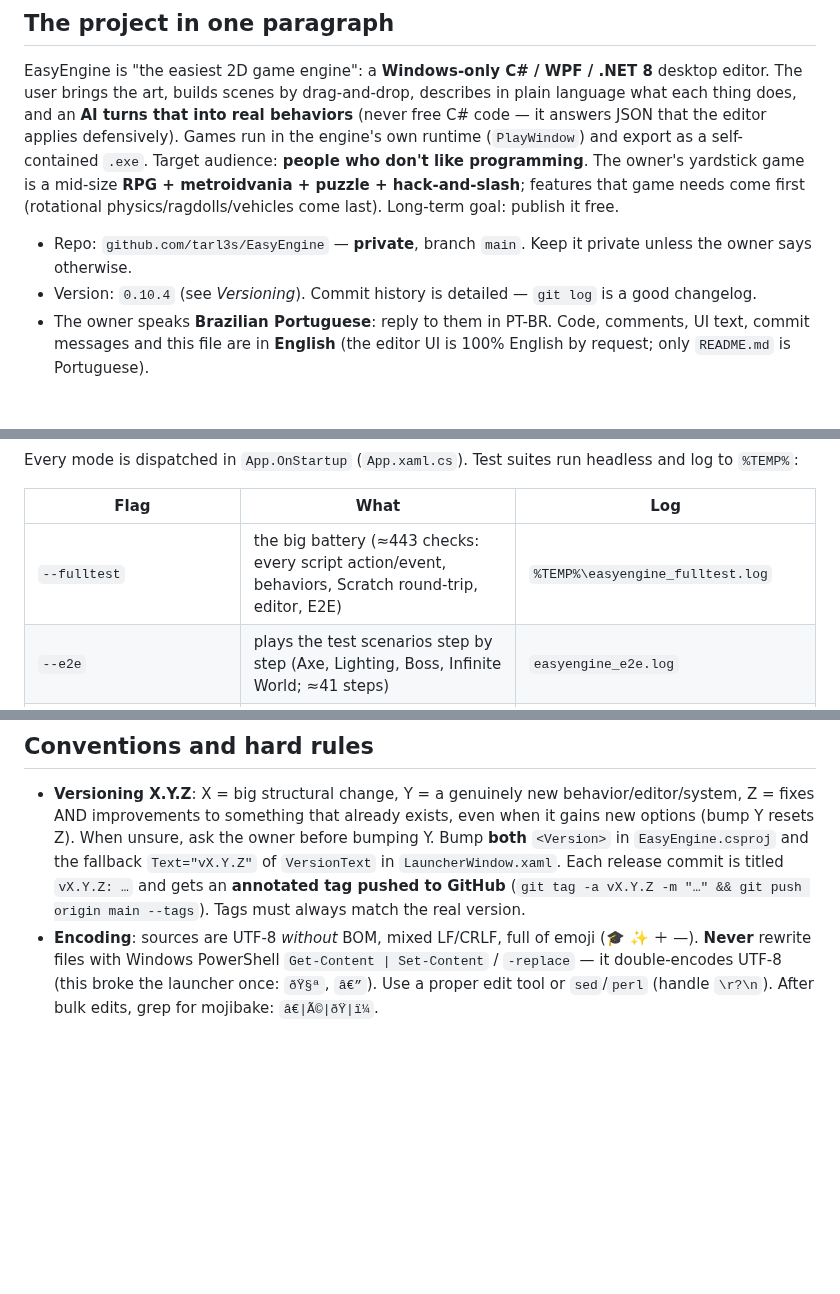
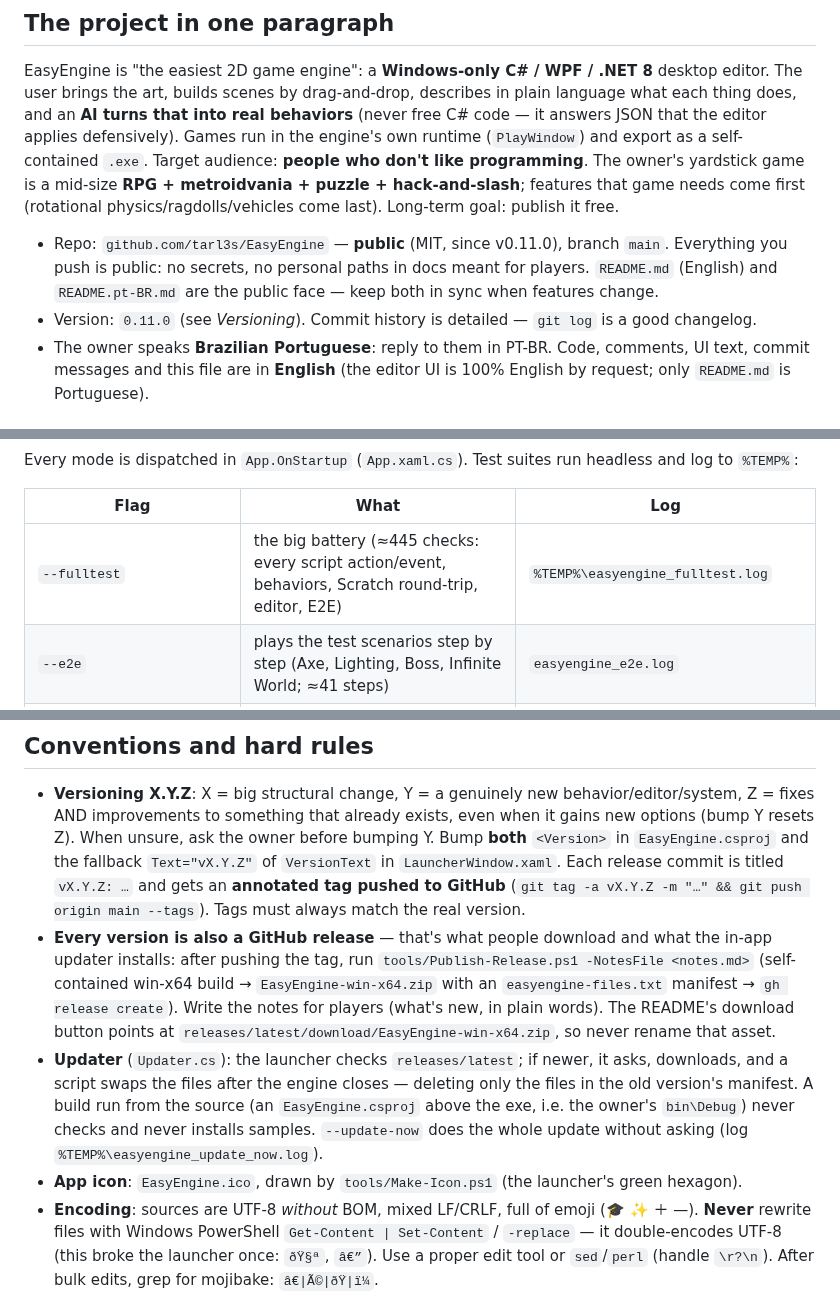
Before and after one commit to tarl3s/EasyEngine, a Markdown page: AGENTS.md, 3 parts joined by grey strips. Rendered like a GitHub page; blank space fills up the shorter version.

```diff
--- a/AGENTS.md
+++ b/AGENTS.md
@@ -12,8 +12,10 @@ own runtime (`PlayWindow`) and export as a self-contained `.exe`. Target audienc
 programming**. The owner's yardstick game is a mid-size **RPG + metroidvania + puzzle + hack-and-slash**; features
 that game needs come first (rotational physics/ragdolls/vehicles come last). Long-term goal: publish it free.
 
-- Repo: `github.com/tarl3s/EasyEngine` — **private**, branch `main`. Keep it private unless the owner says otherwise.
-- Version: `0.10.4` (see *Versioning*). Commit history is detailed — `git log` is a good changelog.
+- Repo: `github.com/tarl3s/EasyEngine` — **public** (MIT, since v0.11.0), branch `main`. Everything you push is public:
+  no secrets, no personal paths in docs meant for players. `README.md` (English) and `README.pt-BR.md` are the public
+  face — keep both in sync when features change.
+- Version: `0.11.0` (see *Versioning*). Commit history is detailed — `git log` is a good changelog.
 - The owner speaks **Brazilian Portuguese**: reply to them in PT-BR. Code, comments, UI text, commit messages and
   this file are in **English** (the editor UI is 100% English by request; only `README.md` is Portuguese).
 
@@ -37,7 +39,7 @@ Every mode is dispatched in `App.OnStartup` (`App.xaml.cs`). Test suites run hea
 
 | Flag | What | Log |
 |---|---|---|
-| `--fulltest` | the big battery (≈443 checks: every script action/event, behaviors, Scratch round-trip, editor, E2E) | `%TEMP%\easyengine_fulltest.log` |
+| `--fulltest` | the big battery (≈445 checks: every script action/event, behaviors, Scratch round-trip, editor, E2E) | `%TEMP%\easyengine_fulltest.log` |
 | `--e2e` | plays the test scenarios step by step (Axe, Lighting, Boss, Infinite World; ≈41 steps) | `easyengine_e2e.log` |
 | `--behtest` (49) / `--exprtest` (26) / `--blocktest` (7) / `--aijsontest` (20) | behaviors / expression evaluator / block-editor round-trip / AI-JSON parsing robustness | `easyengine_<name>.log` |
 | `--selftest` | opens real windows (editor, play, dialogs), measures text contrast, renders PNG snapshots | `easyengine_selftest.log`, `easyengine_snap_*.png` |
@@ -123,6 +125,16 @@ Flat folder, one namespace `EasyEngine`, big classes split into `partial` files
   `<Version>` in `EasyEngine.csproj` and the fallback `Text="vX.Y.Z"` of `VersionText` in `LauncherWindow.xaml`.
   Each release commit is titled `vX.Y.Z: …` and gets an **annotated tag pushed to GitHub**
   (`git tag -a vX.Y.Z -m "…" && git push origin main --tags`). Tags must always match the real version.
+- **Every version is also a GitHub release** — that's what people download and what the in-app updater installs:
+  after pushing the tag, run `tools/Publish-Release.ps1 -NotesFile <notes.md>` (self-contained win-x64 build →
+  `EasyEngine-win-x64.zip` with an `easyengine-files.txt` manifest → `gh release create`). Write the notes for players
+  (what's new, in plain words). The README's download button points at `releases/latest/download/EasyEngine-win-x64.zip`,
+  so never rename that asset.
+- **Updater** (`Updater.cs`): the launcher checks `releases/latest`; if newer, it asks, downloads, and a script swaps
+  the files after the engine closes — deleting only the files in the old version's manifest. A build run from the
+  source (an `EasyEngine.csproj` above the exe, i.e. the owner's `bin\Debug`) never checks and never installs
+  samples. `--update-now` does the whole update without asking (log `%TEMP%\easyengine_update_now.log`).
+- **App icon**: `EasyEngine.ico`, drawn by `tools/Make-Icon.ps1` (the launcher's green hexagon).
 - **Encoding**: sources are UTF-8 *without* BOM, mixed LF/CRLF, full of emoji (🎓 ✨ ＋ —). **Never** rewrite files
   with Windows PowerShell `Get-Content | Set-Content` / `-replace` — it double-encodes UTF-8 (this broke the launcher
   once: `ðŸ§ª`, `â€”`). Use a proper edit tool or `sed`/`perl` (handle `\r?\n`). After bulk edits, grep for mojibake:
```
Also changed, not shown: other parts of AGENTS.md (+1 -1 lines), README.md (+95 -75 lines), README.pt-BR.md (added, +114 -0 lines), docs/images/advanced-scratch.png (added), docs/images/boss-fight.png (added), docs/images/icon.png (added), docs/images/infinite-world-day.png (added), docs/images/infinite-world-night.png (added), 12 other files.
